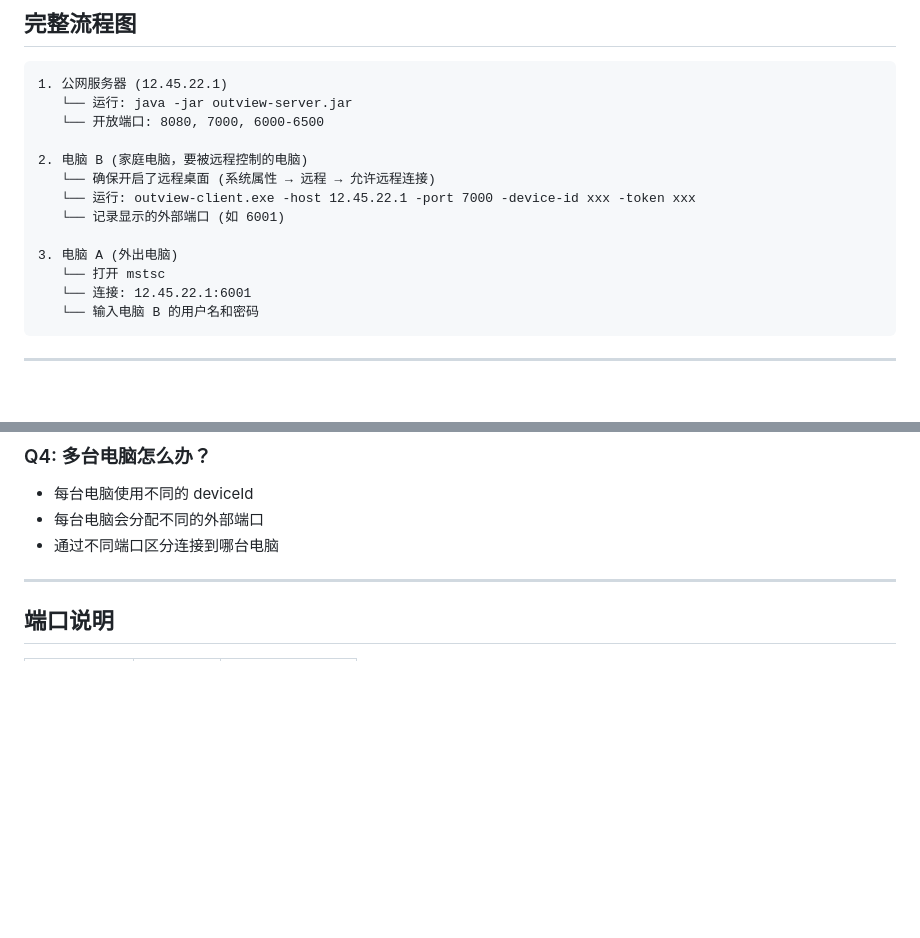
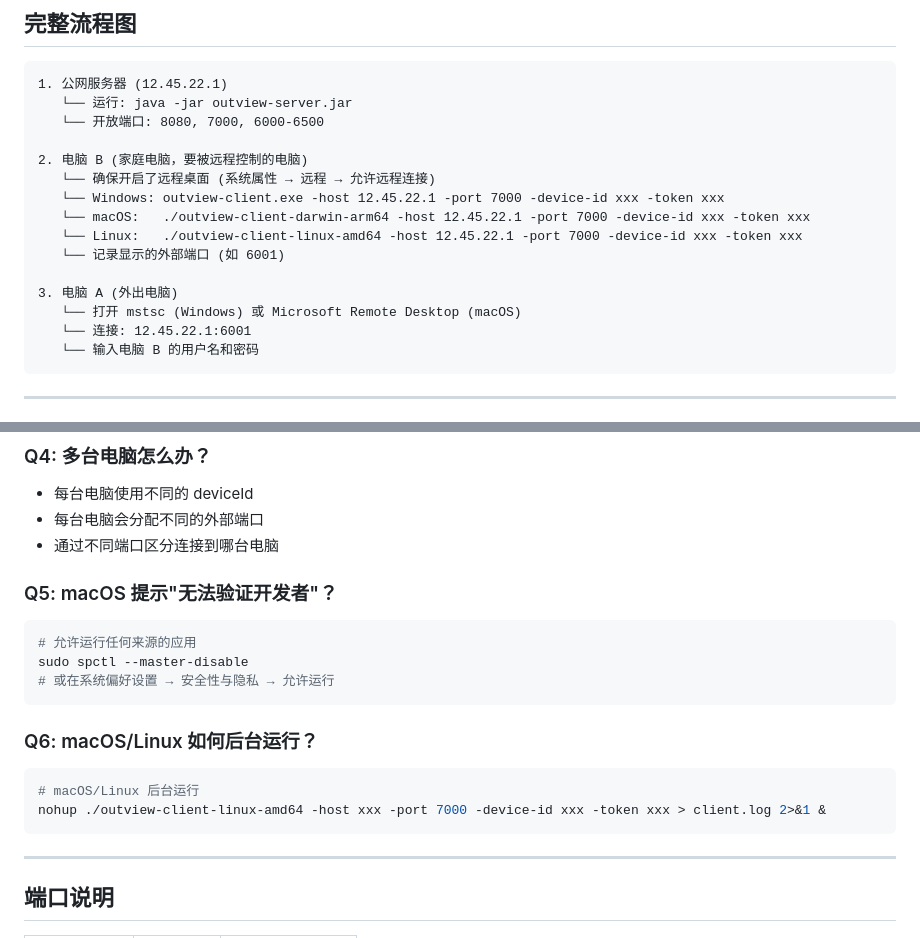
Before and after one commit to jeesoul/out-view, a Markdown page: client/使用指南.md, 2 parts joined by grey strips. Drawn GitHub-style; blank space fills up the shorter version.

````diff
--- a/client/使用指南.md
+++ b/client/使用指南.md
@@ -186,11 +206,13 @@ Local Port:  3389
 
 2. 电脑 B (家庭电脑，要被远程控制的电脑)
    └── 确保开启了远程桌面 (系统属性 → 远程 → 允许远程连接)
-   └── 运行: outview-client.exe -host 12.45.22.1 -port 7000 -device-id xxx -token xxx
+   └── Windows: outview-client.exe -host 12.45.22.1 -port 7000 -device-id xxx -token xxx
+   └── macOS:   ./outview-client-darwin-arm64 -host 12.45.22.1 -port 7000 -device-id xxx -token xxx
+   └── Linux:   ./outview-client-linux-amd64 -host 12.45.22.1 -port 7000 -device-id xxx -token xxx
    └── 记录显示的外部端口 (如 6001)
 
 3. 电脑 A (外出电脑)
-   └── 打开 mstsc
+   └── 打开 mstsc (Windows) 或 Microsoft Remote Desktop (macOS)
    └── 连接: 12.45.22.1:6001
    └── 输入电脑 B 的用户名和密码
 ```
@@ -219,6 +241,19 @@ Local Port:  3389
 - 每台电脑会分配不同的外部端口
 - 通过不同端口区分连接到哪台电脑
 
+### Q5: macOS 提示"无法验证开发者"？
+```bash
+# 允许运行任何来源的应用
+sudo spctl --master-disable
+# 或在系统偏好设置 → 安全性与隐私 → 允许运行
+```
+
+### Q6: macOS/Linux 如何后台运行？
+```bash
+# macOS/Linux 后台运行
+nohup ./outview-client-linux-amd64 -host xxx -port 7000 -device-id xxx -token xxx > client.log 2>&1 &
+```
+
 ---
 
 ## 端口说明
````
Also changed, not shown: other parts of client/使用指南.md (+58 -38 lines), README.md (+25 -4 lines).
